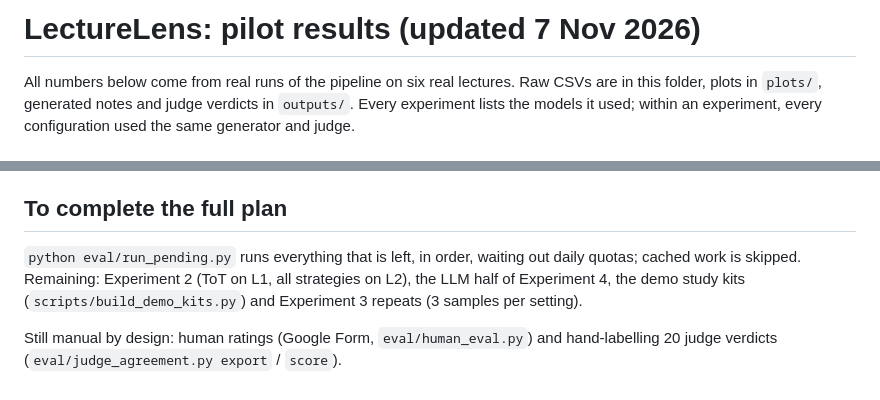
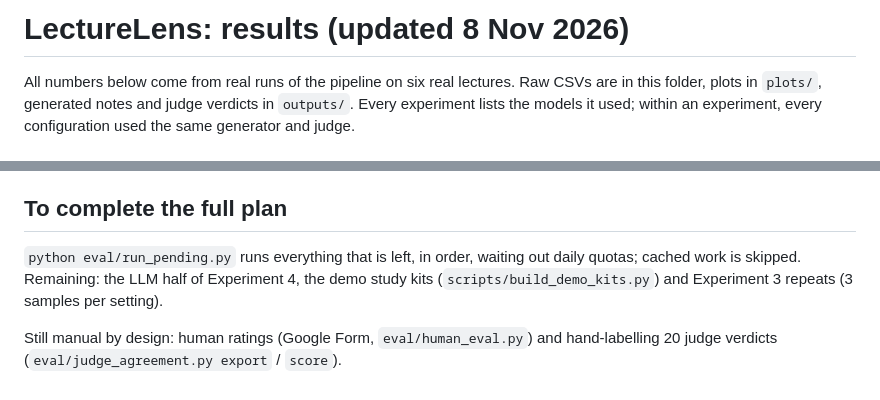
Before and after one commit to KSJanjua/lecturelens, a Markdown page: eval/results/RESULTS.md, 2 parts joined by grey strips. GitHub-like rendering.

```diff
--- a/eval/results/RESULTS.md
+++ b/eval/results/RESULTS.md
@@ -1,4 +1,4 @@
-# LectureLens: pilot results (updated 7 Nov 2026)
+# LectureLens: results (updated 8 Nov 2026)
 
 All numbers below come from real runs of the pipeline on six real lectures. Raw CSVs are in this folder,
 plots in `plots/`, generated notes and judge verdicts in `outputs/`. Every experiment lists the models it
@@ -189,8 +201,8 @@ when the cross-judge does not). Faithfulness scores in this report are therefore
 ## To complete the full plan
 
 `python eval/run_pending.py` runs everything that is left, in order, waiting out daily quotas; cached work
-is skipped. Remaining: Experiment 2 (ToT on L1, all strategies on L2), the LLM half of Experiment 4, the
-demo study kits (`scripts/build_demo_kits.py`) and Experiment 3 repeats (3 samples per setting).
+is skipped. Remaining: the LLM half of Experiment 4, the demo study kits (`scripts/build_demo_kits.py`) and
+Experiment 3 repeats (3 samples per setting).
 
 Still manual by design: human ratings (Google Form, `eval/human_eval.py`) and hand-labelling 20 judge
 verdicts (`eval/judge_agreement.py export` / `score`).
```
Also changed, not shown: other parts of eval/results/RESULTS.md (+27 -15 lines), eval/results/tables.md (+9 -4 lines), eval/results/plots/exp2_faithfulness_vs_cost.png, eval/results/plots/exp2_rougeL_vs_cost.png, eval/results/plots/exp2_strategy_quality.png, 2 other files.
